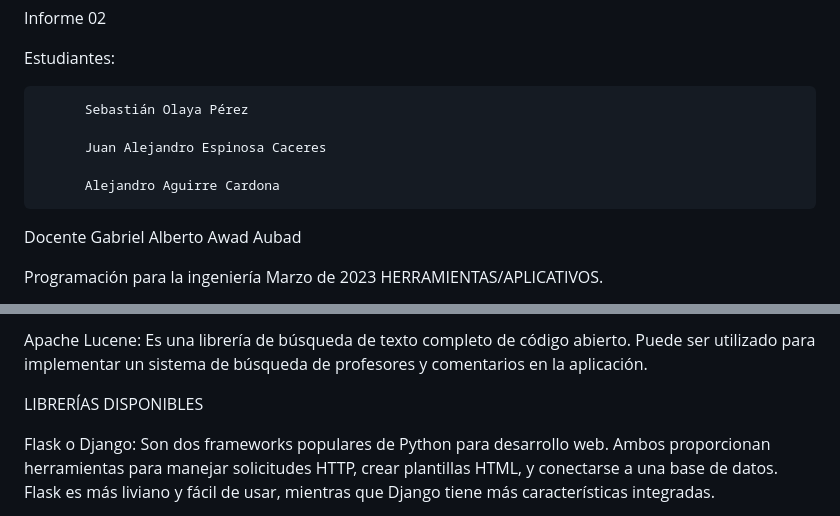
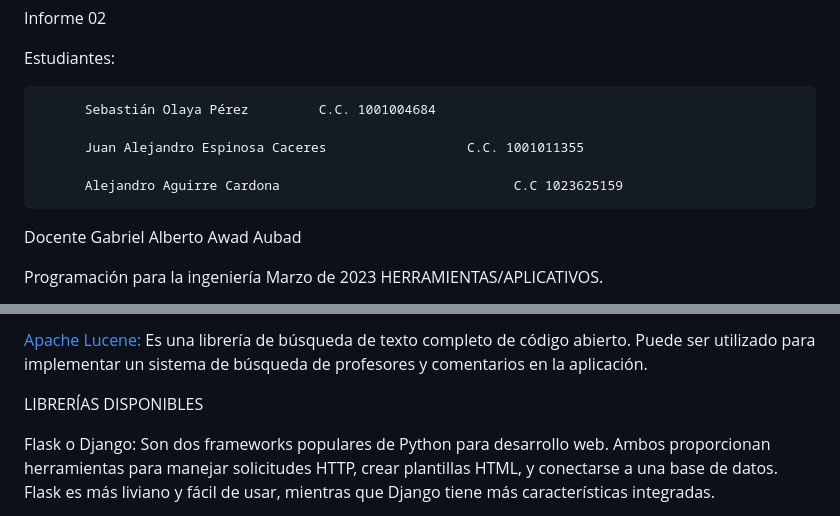
Before and after one commit to solayap2601/ppi_08, a Markdown page: ppi_08_info02.md, 2 parts joined by grey strips. Drawn GitHub-style.

```diff
--- a/ppi_08_info02.md
+++ b/ppi_08_info02.md
@@ -3,11 +3,11 @@ Informe 02
 
 Estudiantes:
 
-          Sebastián Olaya Pérez
+          Sebastián Olaya Pérez			C.C. 1001004684
 
-          Juan Alejandro Espinosa Caceres
+          Juan Alejandro Espinosa Caceres                  C.C. 1001011355
 
-          Alejandro Aguirre Cardona
+          Alejandro Aguirre Cardona                              C.C 1023625159
 
 
 
@@ -69,5 +69,5 @@ Git: Es un sistema de control de versiones de código abierto que permite manten
 
-Apache Lucene: Es una librería de búsqueda de texto completo de código abierto. Puede ser utilizado para implementar un sistema de búsqueda de profesores y comentarios en la aplicación.
+[Apache Lucene:]([url](https://lucene.apache.org/)) Es una librería de búsqueda de texto completo de código abierto. Puede ser utilizado para implementar un sistema de búsqueda de profesores y comentarios en la aplicación.
 
 
 
```
Also changed, not shown: other parts of ppi_08_info02.md (+12 -12 lines).
